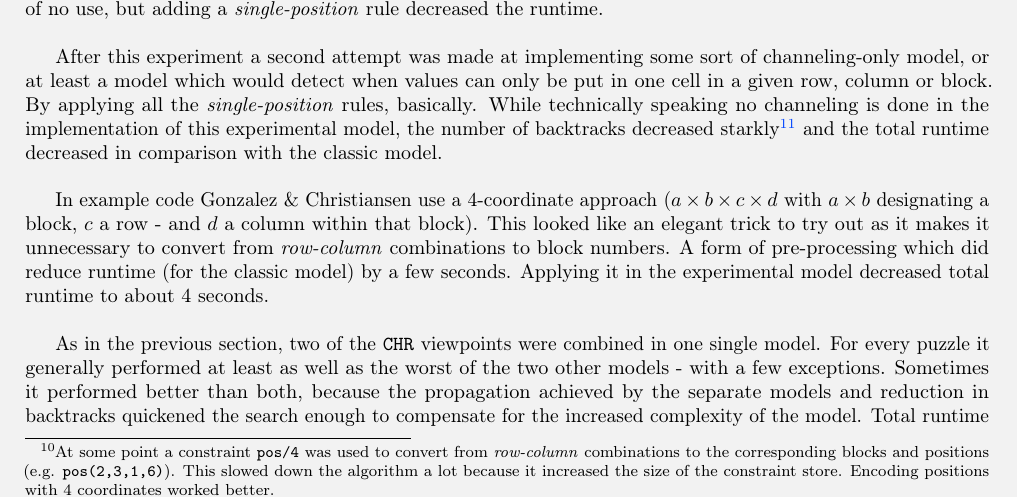
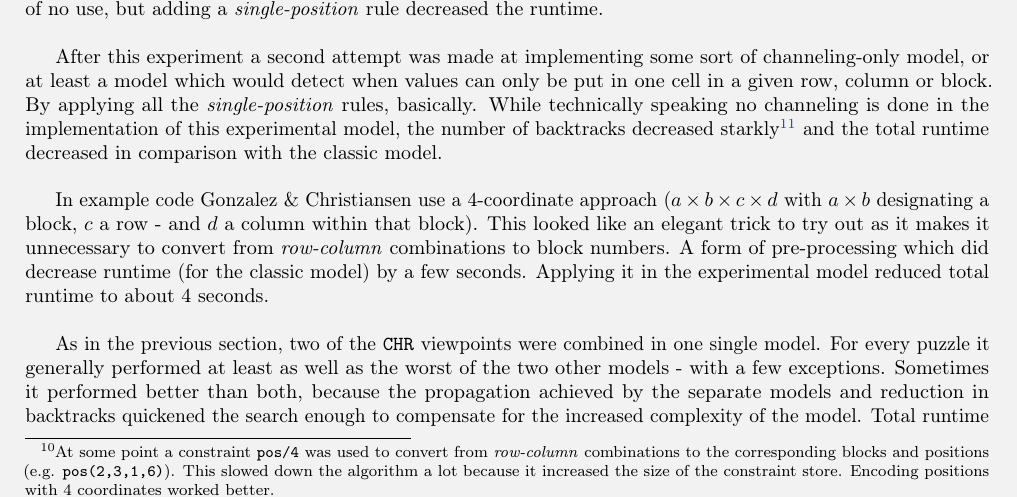
Before and after one commit to BrunoVDK/constraint-programming, a LaTeX document (report/Report.tex, which reads report/Sudoku.tex): part of page 4 of 11, cut so that both start at the same text. Compiled offline with pdfLaTeX.

Commit message:
Code Cleaning + Misc

```diff
--- a/report/Sudoku.tex
+++ b/report/Sudoku.tex
@@ -55,7 +55,7 @@ Because the channeling-only viewpoint performed best in the ECLiPSe experiments
 
 After this experiment a second attempt was made at implementing some sort of channeling-only model, or at least a model which would detect when values can only be put in one cell in a given row, column or block. By applying all the \textit{single-position} rules, basically. While technically speaking no channeling is done in the implementation of this experimental model, the number of backtracks decreased starkly\footnote{It's a little harder to count the number of backtracks in \texttt{CHR}. Because the channeling-only model solves the \textit{extra2} puzzle with zero backtracks the \texttt{CHR} model was tested on that one, and it also did zero backtracking.} and the total runtime decreased in comparison with the classic model.\\\par
 
-In example code Gonzalez \& Christiansen use a 4-coordinate approach ($a\times b\times c\times d$ with $a\times b$ designating a block, $c$ a row - and $d$ a column within that block). This looked like an elegant trick to try out as it makes it unnecessary to convert from \textit{row-column} combinations to block numbers. A form of pre-processing which did reduce runtime (for the classic model) by a few seconds. Applying it in the experimental model decreased total runtime to about 4 seconds.\\\par
+In example code Gonzalez \& Christiansen use a 4-coordinate approach ($a\times b\times c\times d$ with $a\times b$ designating a block, $c$ a row - and $d$ a column within that block). This looked like an elegant trick to try out as it makes it unnecessary to convert from \textit{row-column} combinations to block numbers. A form of pre-processing which did decrease runtime (for the classic model) by a few seconds. Applying it in the experimental model reduced total runtime to about 4 seconds.\\\par
 
 As in the previous section, two of the \texttt{CHR} viewpoints were combined in one single model. For every puzzle it generally performed at least as well as the worst of the two other models - with a few exceptions. Sometimes it performed better than both, because the propagation achieved by the separate models and reduction in backtracks quickened the search enough to compensate for the increased complexity of the model. Total runtime clearly is highest in the dual model, lower in the classic model, even lower in the combined model and lowest in the experimental model discussed previously.
 
```
Also changed, not shown: report/Report.pdf, 6 other files.
